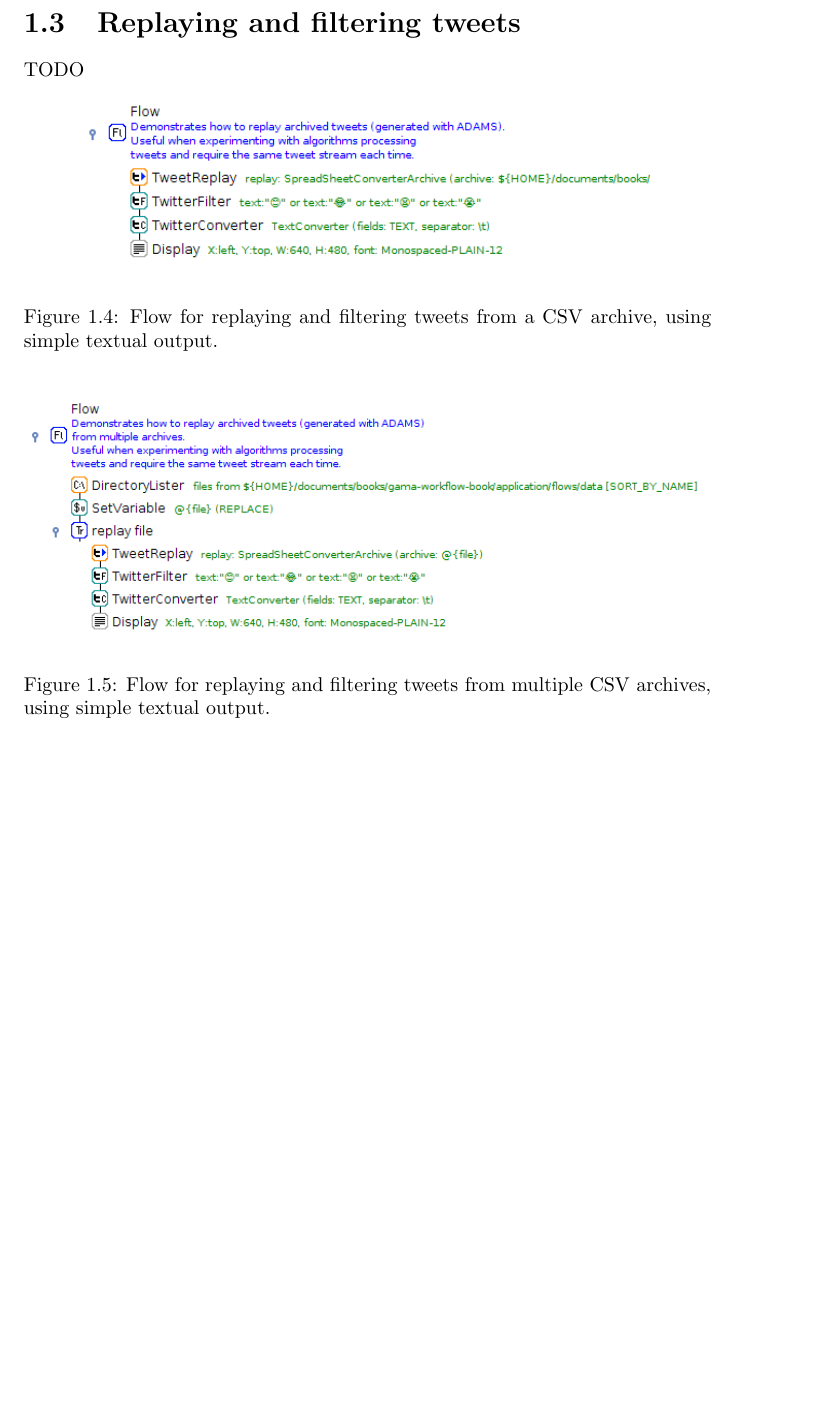
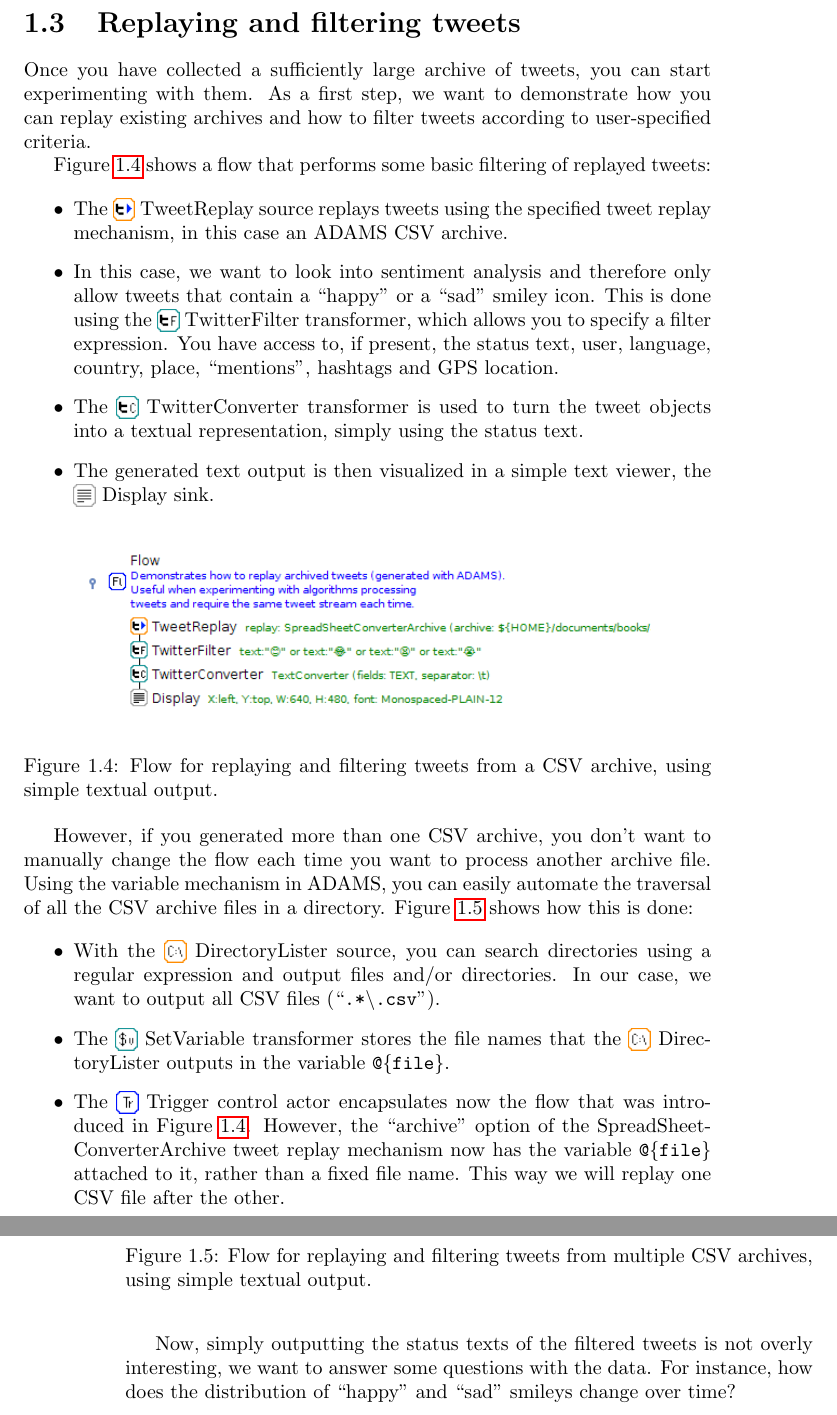
Before and after one commit to fracpete/gama-workflow-book, a LaTeX book (application/application.tex): part of page 5 of 9 before the commit and two parts of pages 5 and 6 of 10 after it, the two joined at a grey line, cut so that both start at the same text, the shorter picture padded with empty space. Compiled offline with pdfLaTeX.

Commit message:
started on section "replaying/filtering"

```diff
--- a/application/application.tex
+++ b/application/application.tex
@@ -72,10 +78,25 @@ The flow works as follows:
   \label{collect_tweets-flow}
 \end{figure}
 
+%%%%%%%%%%%%%%%%%%%%%%%%%%%%%%%%%%
+% Replaying and filtering tweets %
+%%%%%%%%%%%%%%%%%%%%%%%%%%%%%%%%%%
 \clearpage
 \newpage
 \section{Replaying and filtering tweets}
-TODO
+Once you have collected a sufficiently large archive of tweets, you can start experimenting with them. As a first step, we want to demonstrate how you can replay existing archives and how to filter tweets according to user-specified criteria.
+
+Figure \ref{replay_and_filter_tweets-flow} shows a flow that performs some basic filtering of replayed tweets:
+
+\begin{itemize}
+  \item The \icon{TweetReplay}~TweetReplay source replays tweets using the specified tweet replay mechanism, in this case an ADAMS CSV archive.
+
+  \item In this case, we want to look into sentiment analysis and therefore only allow tweets that contain a ``happy'' or a ``sad'' smiley icon. This is done using the \icon{TwitterFilter}~TwitterFilter transformer, which allows you to specify a filter expression. You have access to, if present, the status text, user, language, country, place, ``mentions'', hashtags and GPS location.
+
+  \item The \icon{TwitterConverter}~TwitterConverter transformer is used to turn the tweet objects into a textual representation, simply using the status text.
+
+  \item The generated text output is then visualized in a simple text viewer, the \icon{Display}~Display sink.
+\end{itemize}
 
 \begin{figure}[htb]
   \centering
@@ -84,12 +105,24 @@ TODO
   \label{replay_and_filter_tweets-flow}
 \end{figure}
 
+However, if you generated more than one CSV archive, you don't want to manually change the flow each time you want to process another archive file. Using the variable mechanism in ADAMS, you can easily automate the traversal of all the CSV archive files in a directory. Figure \ref{replay_and_filter_tweets-multiple_files-flow} shows how this is done:
+
+\begin{itemize}
+  \item With the \icon{DirectoryLister}~DirectoryLister source, you can search directories using a regular expression and output files and/or directories. In our case, we want to output all CSV files (``\texttt{.*\textbackslash.csv}'').
+
+  \item The \icon{SetVariable}~SetVariable transformer stores the file names that the \icon{DirectoryLister}~DirectoryLister outputs in the variable \texttt{@\{file\}}.
+
+  \item The \icon{Trigger}~Trigger control actor encapsulates now the flow that was introduced in Figure \ref{replay_and_filter_tweets-flow}. However, the ``archive'' option of the SpreadSheetConverterArchive tweet replay mechanism now has the variable \texttt{@\{file\}} attached to it, rather than a fixed file name. This way we will replay one CSV file after the other.
+\end{itemize}
+
 \begin{figure}[htb]
   \centering
   \includegraphics[width=12.0cm]{images/replay_and_filter_tweets-multiple_files-flow.png}
   \caption{Flow for replaying and filtering tweets from multiple CSV archives, using simple textual output.}
   \label{replay_and_filter_tweets-multiple_files-flow}
 \end{figure}
+
+Now, simply outputting the status texts of the filtered tweets is not overly interesting, we want to answer some questions with the data. For instance, how does the distribution of ``happy'' and ``sad'' smileys change over time?
 
 \begin{figure}[htb]
   \centering
```
Also changed, not shown: application/images/DirectoryLister.png (added), application/images/Display.png (added), application/images/Trigger.png (added), application/application.tex (19 more changed lines).
